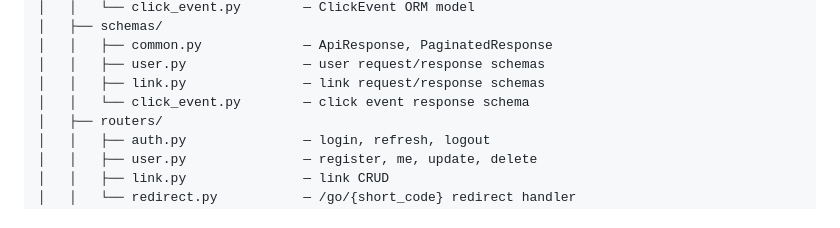
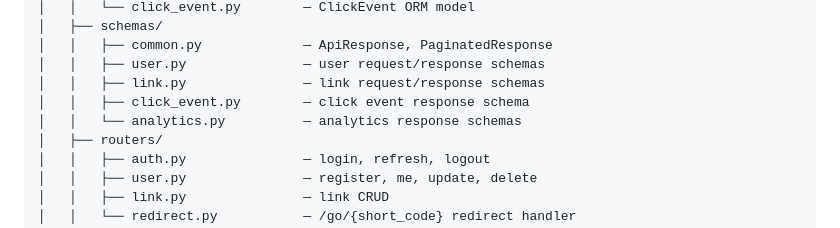
Before and after one commit to pratikmogaveera/cliqtracker-api, a Markdown page: README.md, the part around the change. Rendered like a GitHub page.

Commit message:
docs: update file structure with analytics schema

```diff
--- a/README.md
+++ b/README.md
@@ -59,7 +59,8 @@ cliqtracker-api/
 │   │   ├── common.py             — ApiResponse, PaginatedResponse
 │   │   ├── user.py               — user request/response schemas
 │   │   ├── link.py               — link request/response schemas
-│   │   └── click_event.py        — click event response schema
+│   │   ├── click_event.py        — click event response schema
+│   │   └── analytics.py          — analytics response schemas
 │   ├── routers/
 │   │   ├── auth.py               — login, refresh, logout
 │   │   ├── user.py               — register, me, update, delete
```
